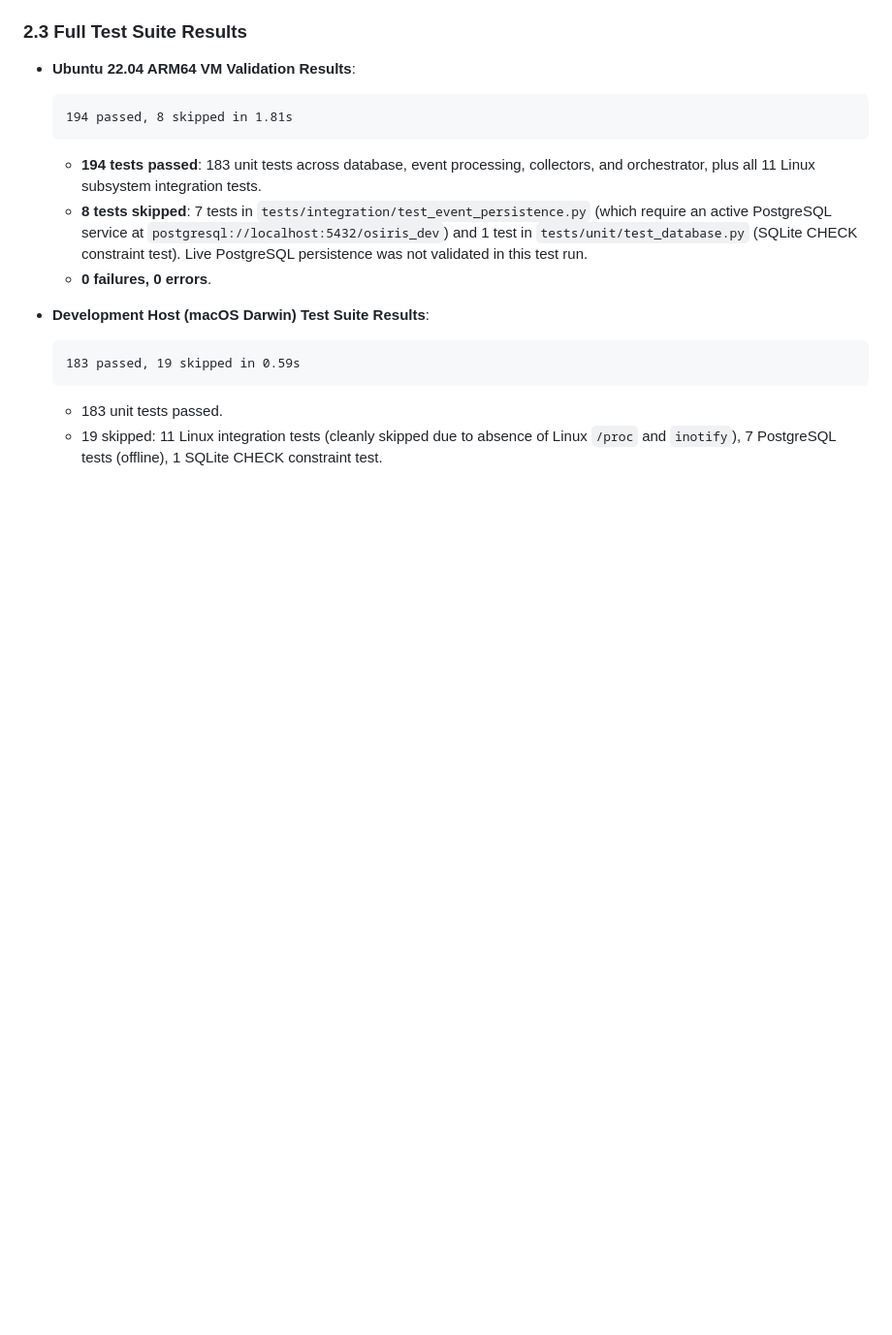
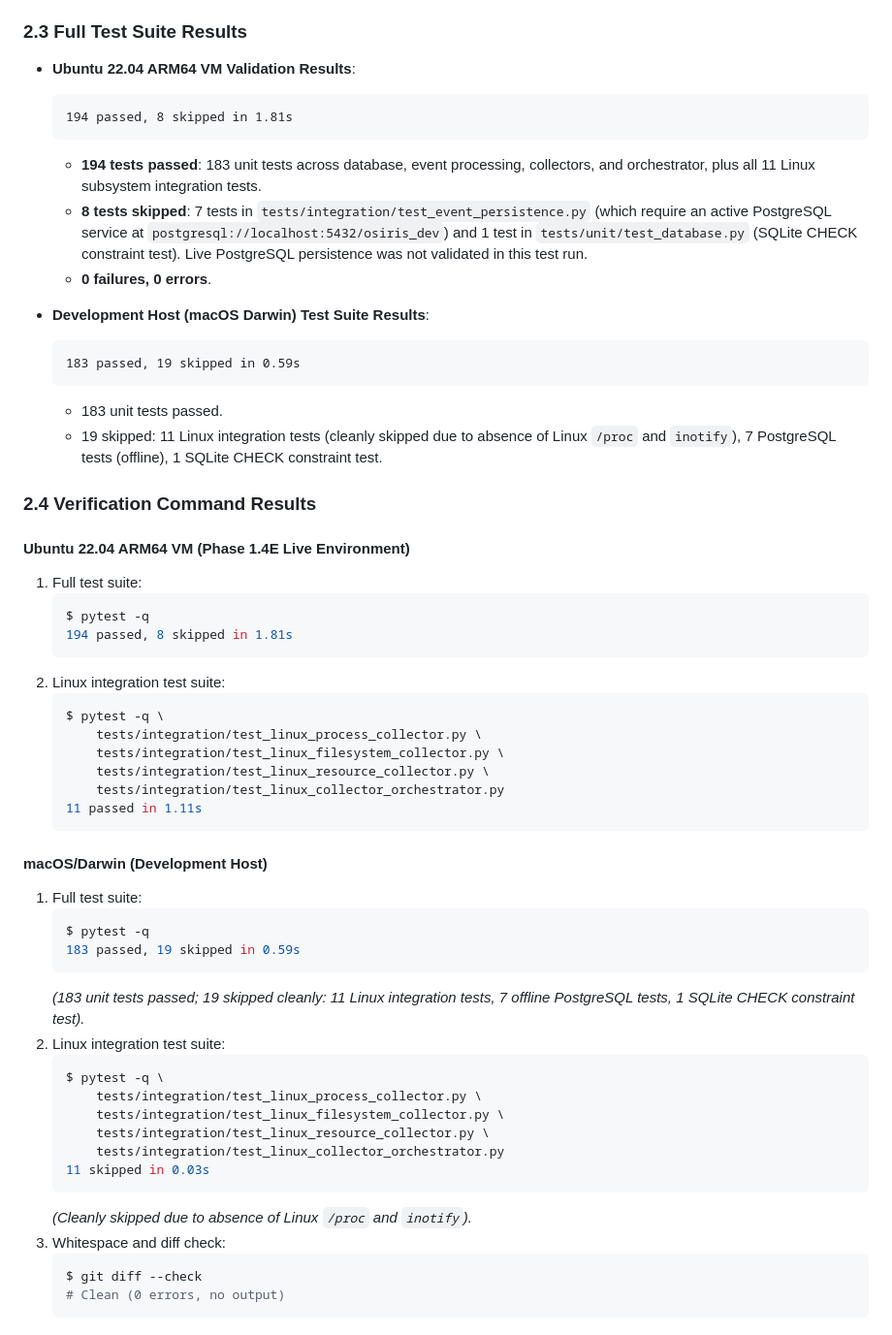
Before and after one commit to Alias15182024/OSIRIS, a Markdown page: docs/walkthrough.md, the part around the change. Shown at 97% size. Drawn GitHub-style; blank space fills up the shorter version.

Commit message:
docs: correct phase 1.4 walkthrough validation results

````diff
--- a/docs/walkthrough.md
+++ b/docs/walkthrough.md
@@ -76,3 +76,44 @@ All 11 live Linux integration tests executed and passed on the Ubuntu 22.04 ARM6
   ```
   - 183 unit tests passed.
   - 19 skipped: 11 Linux integration tests (cleanly skipped due to absence of Linux `/proc` and `inotify`), 7 PostgreSQL tests (offline), 1 SQLite CHECK constraint test.
+
+### 2.4 Verification Command Results
+
+#### Ubuntu 22.04 ARM64 VM (Phase 1.4E Live Environment)
+1. Full test suite:
+   ```bash
+   $ pytest -q
+   194 passed, 8 skipped in 1.81s
+   ```
+2. Linux integration test suite:
+   ```bash
+   $ pytest -q \
+       tests/integration/test_linux_process_collector.py \
+       tests/integration/test_linux_filesystem_collector.py \
+       tests/integration/test_linux_resource_collector.py \
+       tests/integration/test_linux_collector_orchestrator.py
+   11 passed in 1.11s
+   ```
+
+#### macOS/Darwin (Development Host)
+1. Full test suite:
+   ```bash
+   $ pytest -q
+   183 passed, 19 skipped in 0.59s
+   ```
+   *(183 unit tests passed; 19 skipped cleanly: 11 Linux integration tests, 7 offline PostgreSQL tests, 1 SQLite CHECK constraint test).*
+2. Linux integration test suite:
+   ```bash
+   $ pytest -q \
+       tests/integration/test_linux_process_collector.py \
+       tests/integration/test_linux_filesystem_collector.py \
+       tests/integration/test_linux_resource_collector.py \
+       tests/integration/test_linux_collector_orchestrator.py
+   11 skipped in 0.03s
+   ```
+   *(Cleanly skipped due to absence of Linux `/proc` and `inotify`).*
+3. Whitespace and diff check:
+   ```bash
+   $ git diff --check
+   # Clean (0 errors, no output)
+   ```
````
